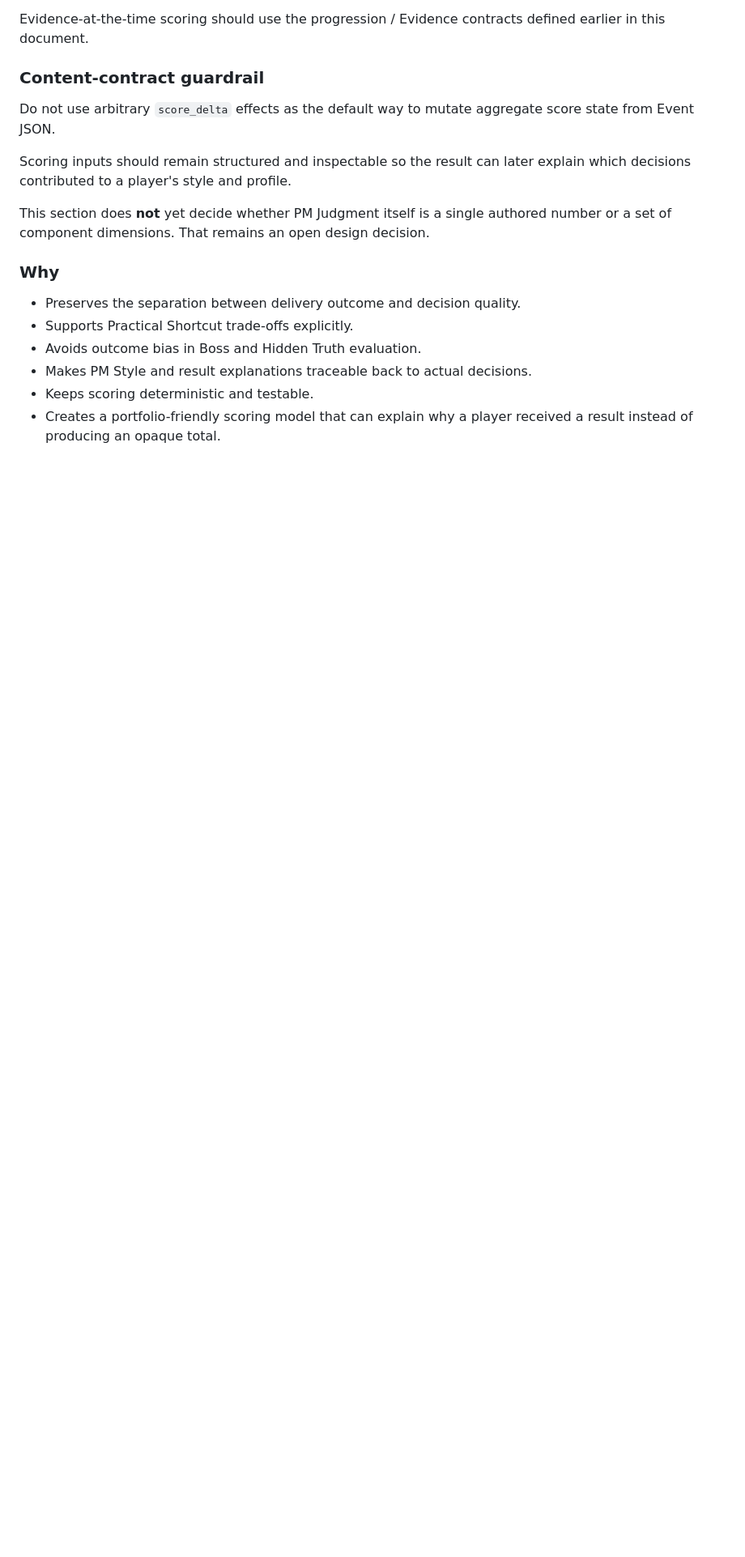
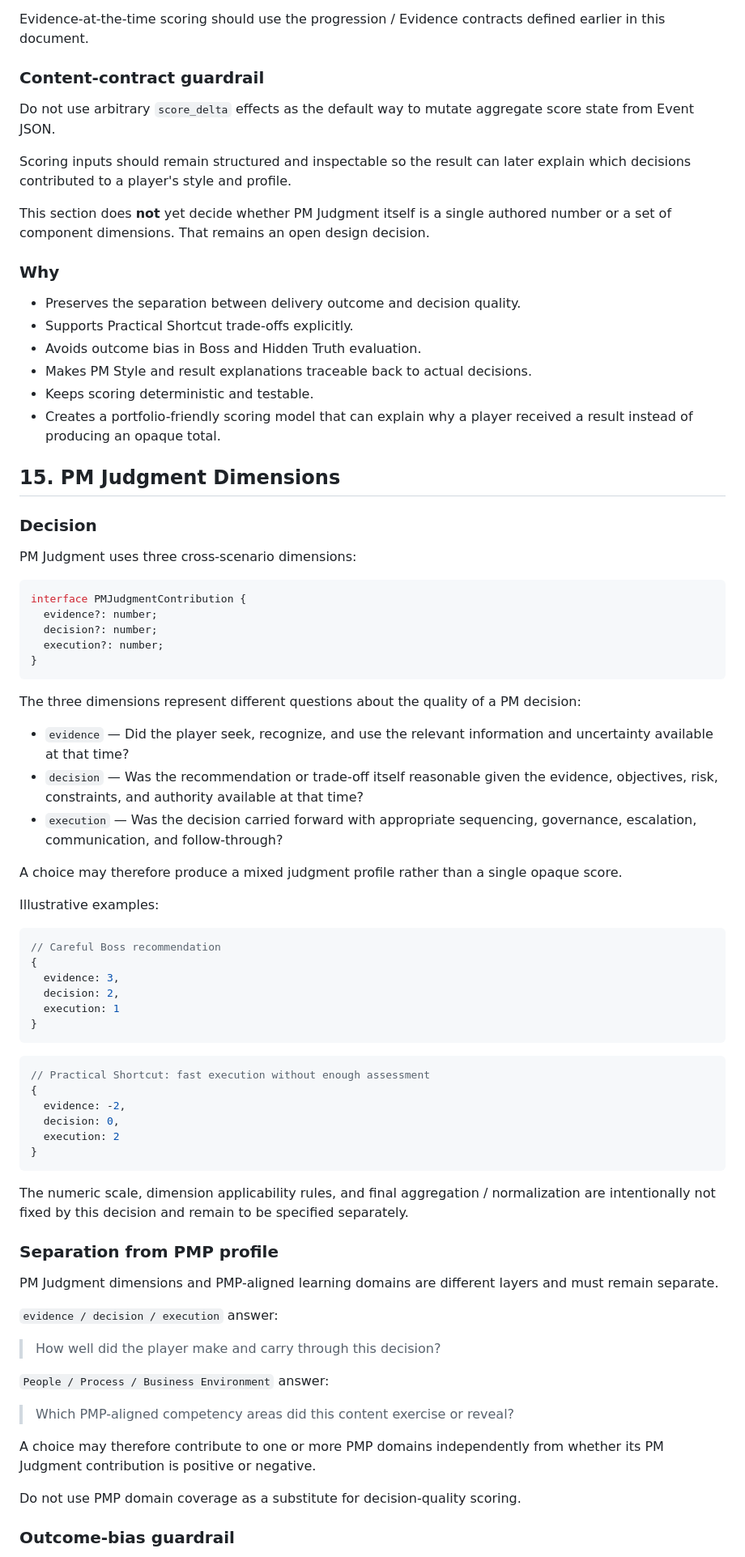
Before and after one commit to Naiyi-Chia/pawject-meownager, a Markdown page: docs/IMPLEMENTATION_SPEC.md, the part around one of its changes. Shown at 81% size. GitHub-like rendering; blank space fills up the shorter version.

Commit message:
docs: define PM judgment dimensions

````diff
--- a/docs/IMPLEMENTATION_SPEC.md
+++ b/docs/IMPLEMENTATION_SPEC.md
@@ -879,3 +879,65 @@ This section does **not** yet decide whether PM Judgment itself is a single auth
 - Keeps scoring deterministic and testable.
 - Creates a portfolio-friendly scoring model that can explain why a player received a result instead of producing an opaque total.
 
+## 15. PM Judgment Dimensions
+
+### Decision
+
+PM Judgment uses three cross-scenario dimensions:
+
+```ts
+interface PMJudgmentContribution {
+  evidence?: number;
+  decision?: number;
+  execution?: number;
+}
+```
+
+The three dimensions represent different questions about the quality of a PM decision:
+
+- `evidence` — Did the player seek, recognize, and use the relevant information and uncertainty available at that time?
+- `decision` — Was the recommendation or trade-off itself reasonable given the evidence, objectives, risk, constraints, and authority available at that time?
+- `execution` — Was the decision carried forward with appropriate sequencing, governance, escalation, communication, and follow-through?
+
+A choice may therefore produce a mixed judgment profile rather than a single opaque score.
+
+Illustrative examples:
+
+```ts
+// Careful Boss recommendation
+{
+  evidence: 3,
+  decision: 2,
+  execution: 1
+}
+```
+
+```ts
+// Practical Shortcut: fast execution without enough assessment
+{
+  evidence: -2,
+  decision: 0,
+  execution: 2
+}
+```
+
+The numeric scale, dimension applicability rules, and final aggregation / normalization are intentionally not fixed by this decision and remain to be specified separately.
+
+### Separation from PMP profile
+
+PM Judgment dimensions and PMP-aligned learning domains are different layers and must remain separate.
+
+`evidence / decision / execution` answer:
+
+> How well did the player make and carry through this decision?
+
+`People / Process / Business Environment` answer:
+
+> Which PMP-aligned competency areas did this content exercise or reveal?
+
+A choice may therefore contribute to one or more PMP domains independently from whether its PM Judgment contribution is positive or negative.
+
+Do not use PMP domain coverage as a substitute for decision-quality scoring.
+
+### Outcome-bias guardrail
+
````
Also changed, not shown: other parts of docs/IMPLEMENTATION_SPEC.md (+18 -1 lines).
